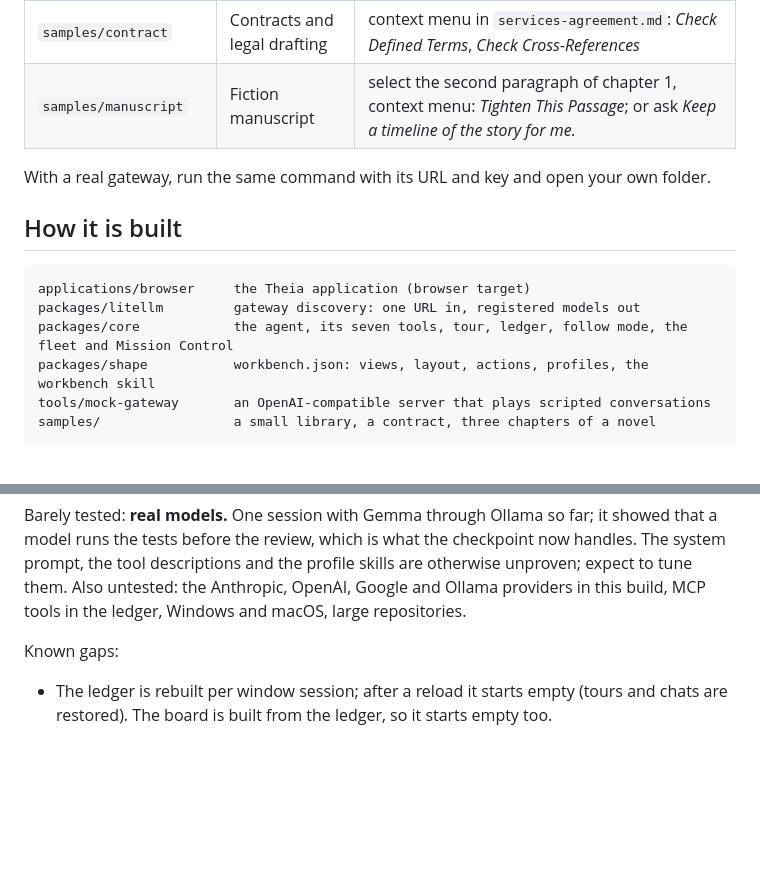
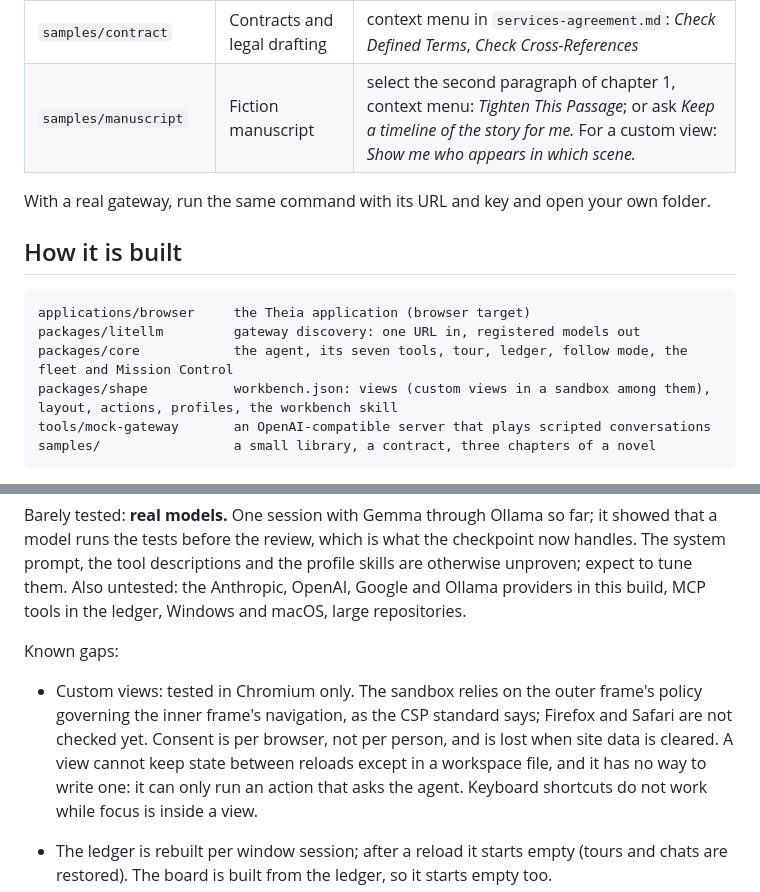
Before and after one commit to grubeninspekteur/cicerone, a Markdown page: README.md, 2 parts joined by grey strips. Drawn GitHub-style; blank space fills up the shorter version.

````diff
--- a/README.md
+++ b/README.md
@@ -203,7 +235,7 @@ the tools run, the files change, `npm test` passes or fails on its own merits.
 | `samples/code` | nothing needed | ask as above; after accepting, ask *Run the tests again.* To see the checkpoint: *Fix the slug tests in one go.* |
 | `samples/code`, several agents | nothing needed | in Mission Control: *Fix the slug tests and document reading-time, in parallel.* (the agent delegates to two workers), then *Audit this library* and type into its card while it reads |
 | `samples/contract` | Contracts and legal drafting | context menu in `services-agreement.md`: *Check Defined Terms*, *Check Cross-References* |
-| `samples/manuscript` | Fiction manuscript | select the second paragraph of chapter 1, context menu: *Tighten This Passage*; or ask *Keep a timeline of the story for me.* |
+| `samples/manuscript` | Fiction manuscript | select the second paragraph of chapter 1, context menu: *Tighten This Passage*; or ask *Keep a timeline of the story for me.* For a custom view: *Show me who appears in which scene.* |
 
 With a real gateway, run the same command with its URL and key and open your own folder.
 
@@ -213,7 +245,7 @@ With a real gateway, run the same command with its URL and key and open your own
 applications/browser     the Theia application (browser target)
 packages/litellm         gateway discovery: one URL in, registered models out
 packages/core            the agent, its seven tools, tour, ledger, follow mode, the fleet and Mission Control
-packages/shape           workbench.json: views, layout, actions, profiles, the workbench skill
+packages/shape           workbench.json: views (custom views in a sandbox among them), layout, actions, profiles, the workbench skill
 tools/mock-gateway       an OpenAI-compatible server that plays scripted conversations
 samples/                 a small library, a contract, three chapters of a novel
 ```
@@ -247,6 +279,12 @@ in this build, MCP tools in the ledger, Windows and macOS, large repositories.
 
 Known gaps:
 
+- Custom views: tested in Chromium only. The sandbox relies on the outer frame's policy governing the inner frame's
+  navigation, as the CSP standard says; Firefox and Safari are not checked yet. Consent is per browser, not per
+  person, and is lost when site data is cleared. A view cannot keep state between reloads except in a workspace file,
+  and it has no way to write one: it can only run an action that asks the agent. Keyboard shortcuts do not work
+  while focus is inside a view.
+
 - The ledger is rebuilt per window session; after a reload it starts empty (tours and chats are restored). The board is built from the
   ledger, so it starts empty too.
 - Agents share one working tree. Held proposals of all agents are replayed in the order they were made, so a second agent reads the
````
Also changed, not shown: other parts of README.md (+34 -2 lines), docs/images/custom-view-flag.png (added), 12 other files.
